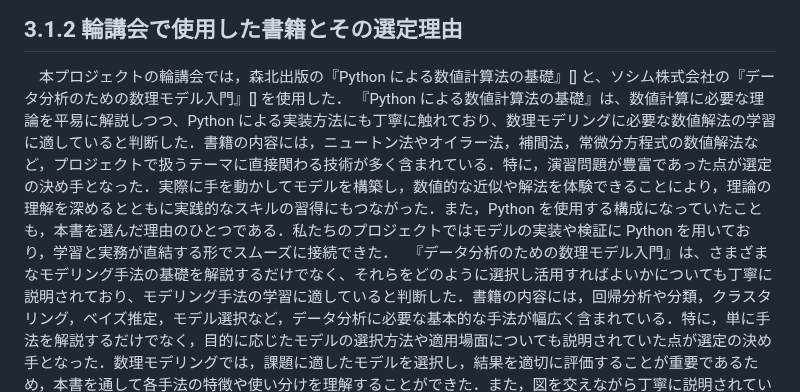
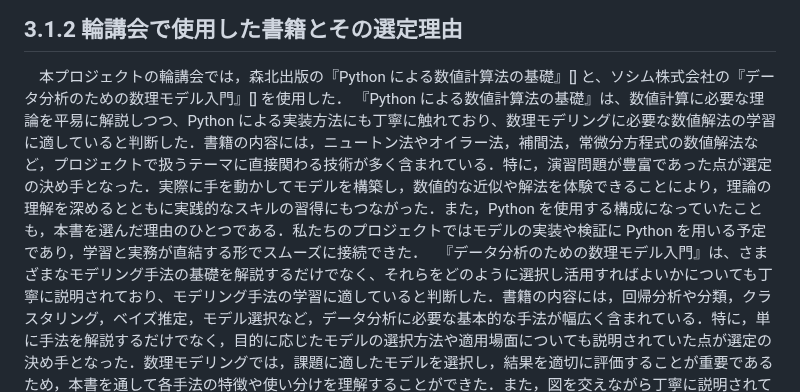
Before and after one commit to mathematical-modeling-project-2026/midterm-report, a Markdown page: docs/chapter3.md, the part around the change. GitHub-like rendering.

Commit message:
Revise book selection rationale in chapter 3
Updated the rationale for selecting books used in the seminar, providing clearer explanations and connections to the project goals.

```diff
--- a/docs/chapter3.md
+++ b/docs/chapter3.md
@@ -10,7 +10,7 @@
 ## 3.1.2 輪講会で使用した書籍とその選定理由
 
 　本プロジェクトの輪講会では，森北出版の『Python による数値計算法の基礎』[] と、ソシム株式会社の『データ分析のための数理モデル入門』[] を使用した．
-『Python による数値計算法の基礎』は、数値計算に必要な理論を平易に解説しつつ、Python による実装方法にも丁寧に触れており、数理モデリングに必要な数値解法の学習に適していると判断した．書籍の内容には，ニュートン法やオイラー法，補間法，常微分方程式の数値解法など，プロジェクトで扱うテーマに直接関わる技術が多く含まれている．特に，演習問題が豊富であった点が選定の決め手となった．実際に手を動かしてモデルを構築し，数値的な近似や解法を体験できることにより，理論の理解を深めるとともに実践的なスキルの習得にもつながった．また，Python を使用する構成になっていたことも，本書を選んだ理由のひとつである．私たちのプロジェクトではモデルの実装や検証に Python を用いており，学習と実務が直結する形でスムーズに接続できた．
+『Python による数値計算法の基礎』は、数値計算に必要な理論を平易に解説しつつ、Python による実装方法にも丁寧に触れており、数理モデリングに必要な数値解法の学習に適していると判断した．書籍の内容には，ニュートン法やオイラー法，補間法，常微分方程式の数値解法など，プロジェクトで扱うテーマに直接関わる技術が多く含まれている．特に，演習問題が豊富であった点が選定の決め手となった．実際に手を動かしてモデルを構築し，数値的な近似や解法を体験できることにより，理論の理解を深めるとともに実践的なスキルの習得にもつながった．また，Python を使用する構成になっていたことも，本書を選んだ理由のひとつである．私たちのプロジェクトではモデルの実装や検証に Python を用いる予定であり，学習と実務が直結する形でスムーズに接続できた．
 　『データ分析のための数理モデル入門』は、さまざまなモデリング手法の基礎を解説するだけでなく、それらをどのように選択し活用すればよいかについても丁寧に説明されており、モデリング手法の学習に適していると判断した．書籍の内容には，回帰分析や分類，クラスタリング，ベイズ推定，モデル選択など，データ分析に必要な基本的な手法が幅広く含まれている．特に，単に手法を解説するだけでなく，目的に応じたモデルの選択方法や適用場面についても説明されていた点が選定の決め手となった．数理モデリングでは，課題に適したモデルを選択し，結果を適切に評価することが重要であるため，本書を通して各手法の特徴や使い分けを理解することができた．また，図を交えながら丁寧に説明されていたため，各手法の特徴や違いを理解しやすく，効率的に学習を進めることができた．
 　このように，本書は輪講会の目的に非常に合致しており，プロジェクト全体の基礎力の向上に大きく貢献した教材であった．
 
```
